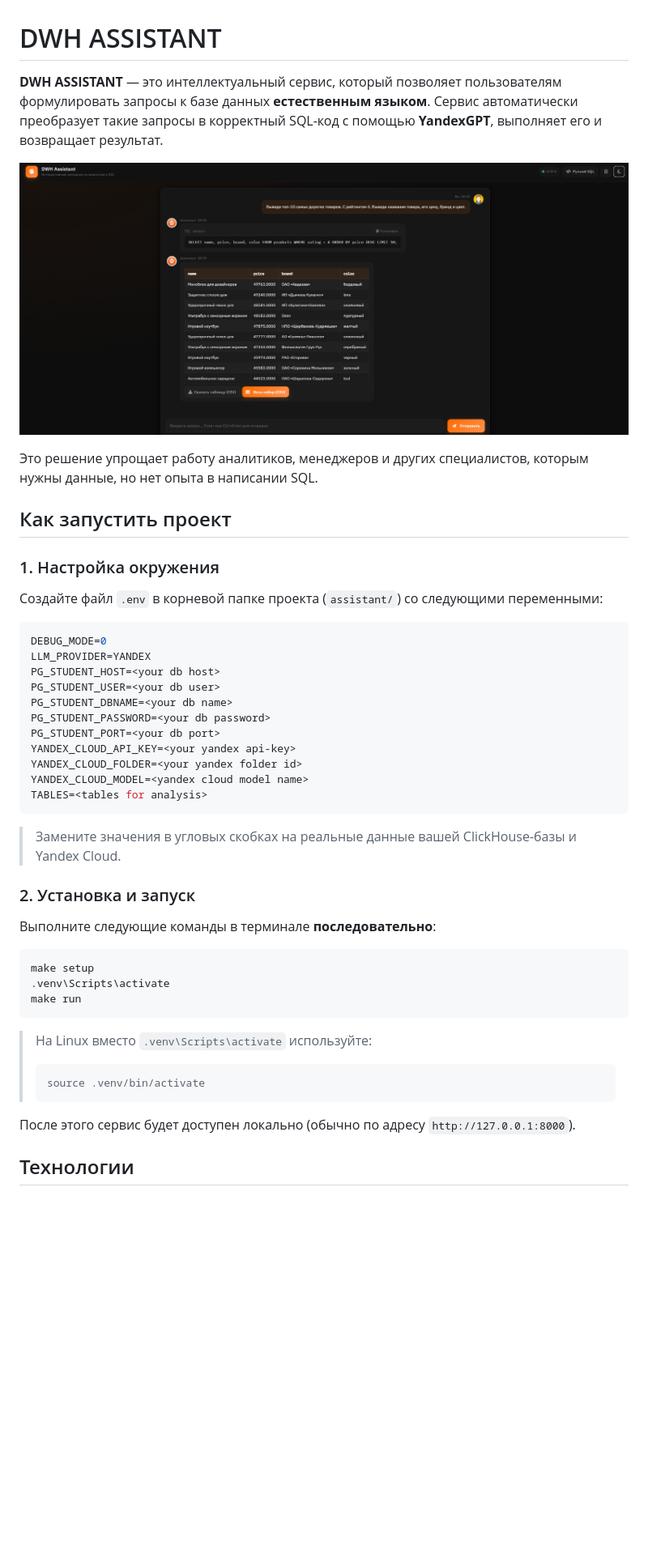
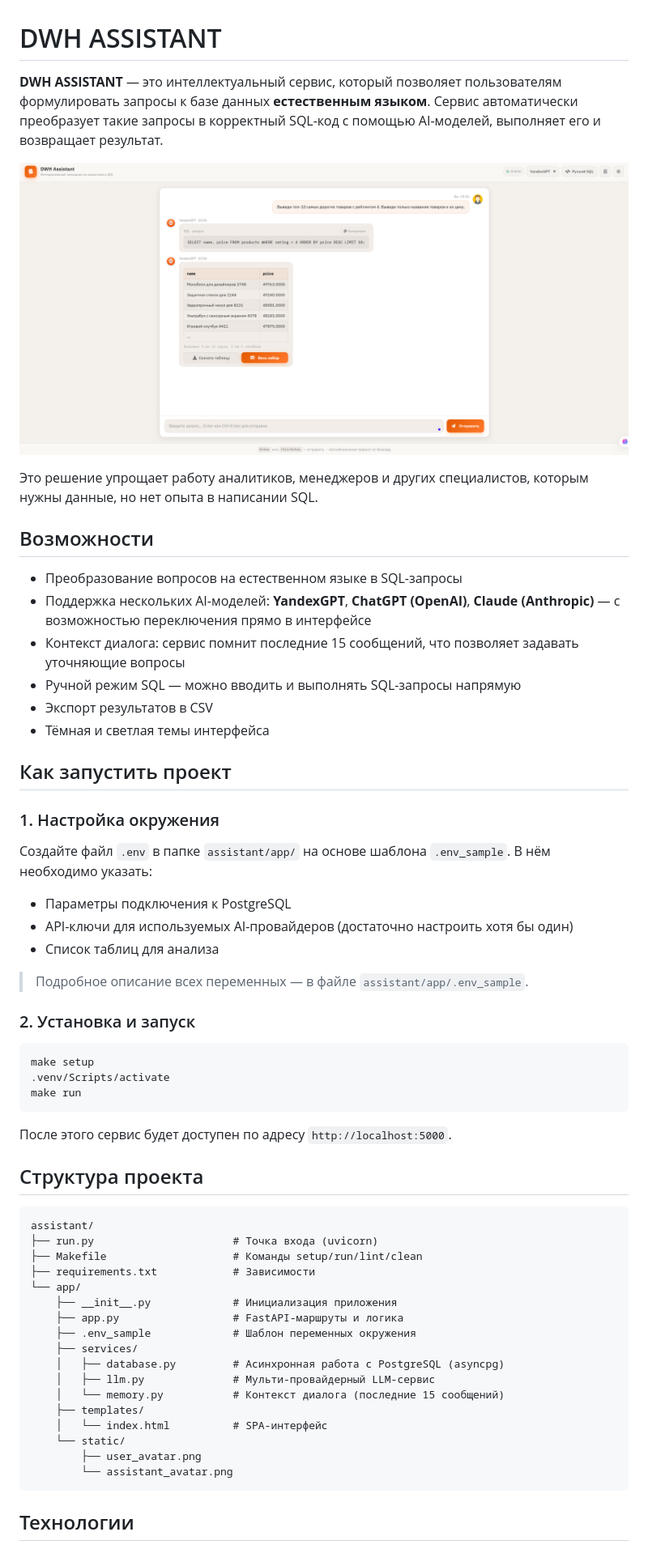
Before and after one commit to ruslanprashchurovich/dwh-assistant, a Markdown page: README.md, the part around one of its changes. Shown at 81% size. Drawn GitHub-style; pictures changed too: image.png; blank space fills up the shorter version.

Commit message:
Update dwh-assistant

````diff
--- a/README.md
+++ b/README.md
@@ -1,50 +1,63 @@
 # DWH ASSISTANT
 
-**DWH ASSISTANT** — это интеллектуальный сервис, который позволяет пользователям формулировать запросы к базе данных **естественным языком**. Сервис автоматически преобразует такие запросы в корректный SQL-код с помощью **YandexGPT**, выполняет его и возвращает результат.
+**DWH ASSISTANT** — это интеллектуальный сервис, который позволяет пользователям формулировать запросы к базе данных **естественным языком**. Сервис автоматически преобразует такие запросы в корректный SQL-код с помощью AI-моделей, выполняет его и возвращает результат.
 
 ![alt text](image.png)
 
 Это решение упрощает работу аналитиков, менеджеров и других специалистов, которым нужны данные, но нет опыта в написании SQL.
 
+## Возможности
+
+- Преобразование вопросов на естественном языке в SQL-запросы
+- Поддержка нескольких AI-моделей: **YandexGPT**, **ChatGPT (OpenAI)**, **Claude (Anthropic)** — с возможностью переключения прямо в интерфейсе
+- Контекст диалога: сервис помнит последние 15 сообщений, что позволяет задавать уточняющие вопросы
+- Ручной режим SQL — можно вводить и выполнять SQL-запросы напрямую
+- Экспорт результатов в CSV
+- Тёмная и светлая темы интерфейса
+
 ## Как запустить проект
 
 ### 1. Настройка окружения
 
-Создайте файл `.env` в корневой папке проекта (`assistant/`) со следующими переменными:
+Создайте файл `.env` в папке `assistant/app/` на основе шаблона `.env_sample`. В нём необходимо указать:
 
-```env
-DEBUG_MODE=0
-LLM_PROVIDER=YANDEX
-PG_STUDENT_HOST=<your db host>
-PG_STUDENT_USER=<your db user>
-PG_STUDENT_DBNAME=<your db name>
-PG_STUDENT_PASSWORD=<your db password>
-PG_STUDENT_PORT=<your db port>
-YANDEX_CLOUD_API_KEY=<your yandex api-key>
-YANDEX_CLOUD_FOLDER=<your yandex folder id>
-YANDEX_CLOUD_MODEL=<yandex cloud model name>
-TABLES=<tables for analysis>
-```
+- Параметры подключения к PostgreSQL
+- API-ключи для используемых AI-провайдеров (достаточно настроить хотя бы один)
+- Список таблиц для анализа
 
-> Замените значения в угловых скобках на реальные данные вашей ClickHouse-базы и Yandex Cloud.
+> Подробное описание всех переменных — в файле `assistant/app/.env_sample`.
 
 ### 2. Установка и запуск
 
-Выполните следующие команды в терминале **последовательно**:
-
 ```bash
 make setup
-.venv\Scripts\activate
+.venv/Scripts/activate
 make run
 ```
 
-> На Linux вместо `.venv\Scripts\activate` используйте:
->
-> ```cmd
-> source .venv/bin/activate
-> ```
+После этого сервис будет доступен по адресу `http://localhost:5000`.
 
-После этого сервис будет доступен локально (обычно по адресу `http://127.0.0.1:8000`).
+## Структура проекта
+
+```
+assistant/
+├── run.py                      # Точка входа (uvicorn)
+├── Makefile                    # Команды setup/run/lint/clean
+├── requirements.txt            # Зависимости
+└── app/
+    ├── __init__.py             # Инициализация приложения
+    ├── app.py                  # FastAPI-маршруты и логика
+    ├── .env_sample             # Шаблон переменных окружения
+    ├── services/
+    │   ├── database.py         # Асинхронная работа с PostgreSQL (asyncpg)
+    │   ├── llm.py              # Мульти-провайдерный LLM-сервис
+    │   └── memory.py           # Контекст диалога (последние 15 сообщений)
+    ├── templates/
+    │   └── index.html          # SPA-интерфейс
+    └── static/
+        ├── user_avatar.png
+        └── assistant_avatar.png
+```
 
 ## Технологии
 
````
Also changed, not shown: other parts of README.md (+4 -3 lines), 9 other files.
